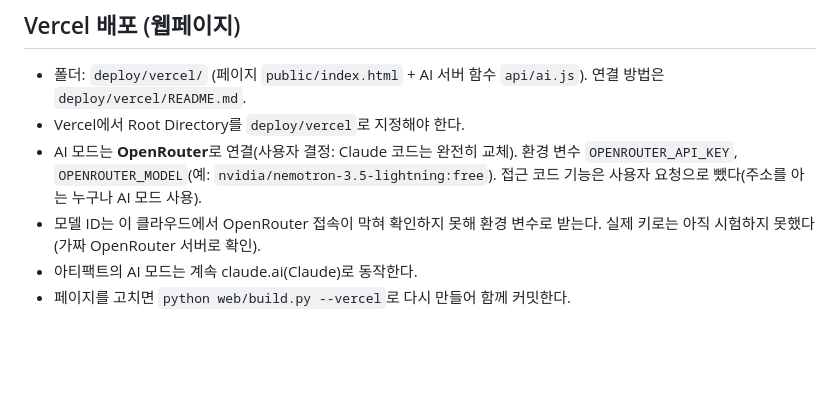
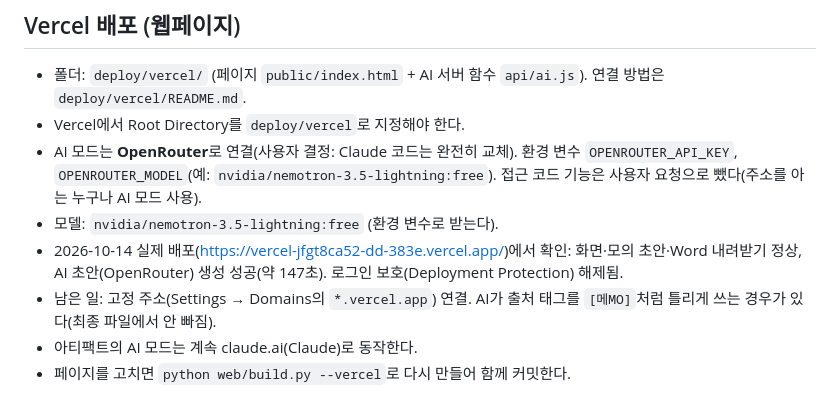
Before and after one commit to soowonseo/-, a Markdown page: 진행상황.md, the part around the change. GitHub-like rendering; blank space fills up the shorter version.

Commit message:
Progress notes: live Vercel deployment and OpenRouter call verified
Co-Authored-By: Claude Opus 5.5 <noreply@anthropic.com>
Claude-Session: https://claude.ai/code/session_0124YqYrtNWgZq6btwg2Vm7u

```diff
--- a/진행상황.md
+++ b/진행상황.md
@@ -38,7 +38,9 @@
 - 폴더: `deploy/vercel/` (페이지 `public/index.html` + AI 서버 함수 `api/ai.js`). 연결 방법은 `deploy/vercel/README.md`.
 - Vercel에서 Root Directory를 `deploy/vercel`로 지정해야 한다.
 - AI 모드는 **OpenRouter**로 연결(사용자 결정: Claude 코드는 완전히 교체). 환경 변수 `OPENROUTER_API_KEY`, `OPENROUTER_MODEL`(예: `nvidia/nemotron-3.5-lightning:free`). 접근 코드 기능은 사용자 요청으로 뺐다(주소를 아는 누구나 AI 모드 사용).
-- 모델 ID는 이 클라우드에서 OpenRouter 접속이 막혀 확인하지 못해 환경 변수로 받는다. 실제 키로는 아직 시험하지 못했다(가짜 OpenRouter 서버로 확인).
+- 모델: `nvidia/nemotron-3.5-lightning:free` (환경 변수로 받는다).
+- 2026-10-14 실제 배포(https://vercel-jfgt8ca52-dd-383e.vercel.app/)에서 확인: 화면·모의 초안·Word 내려받기 정상, AI 초안(OpenRouter) 생성 성공(약 147초). 로그인 보호(Deployment Protection) 해제됨.
+- 남은 일: 고정 주소(Settings → Domains의 `*.vercel.app`) 연결. AI가 출처 태그를 `[메MO]`처럼 틀리게 쓰는 경우가 있다(최종 파일에서 안 빠짐).
 - 아티팩트의 AI 모드는 계속 claude.ai(Claude)로 동작한다.
 - 페이지를 고치면 `python web/build.py --vercel`로 다시 만들어 함께 커밋한다.
 
```
